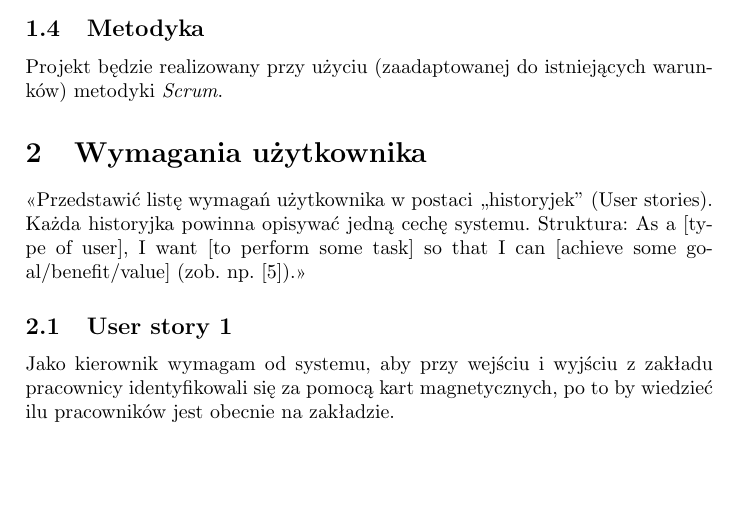
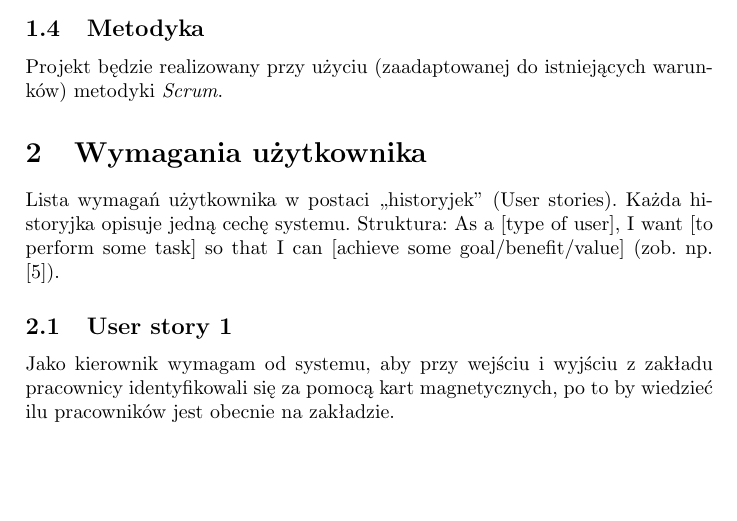
Before and after one commit to mmorawa/projektZzpi, a LaTeX document (dokumentacja.tex): part of page 3 of 10, cut so that both start at the same text. Compiled offline with pdfLaTeX.

Commit message:
Uzupełnienie

```diff
--- a/dokumentacja.tex
+++ b/dokumentacja.tex
@@ -59,7 +59,7 @@ Potencjalnym odbiorcą oferowanego przez nas systemu jest przedsiębiorca zatrud
 Projekt będzie realizowany przy użyciu (zaadaptowanej do istniejących warunków) metodyki {\em Scrum}.
 
 \section{Wymagania użytkownika}
-<<Przedstawić listę wymagań użytkownika w postaci ,,historyjek'' (User stories). Każda historyjka powinna opisywać jedną cechę systemu. Struktura: As a [type of user], I want [to perform some task] so that I can [achieve some goal/benefit/value] (zob. np. \cite{us}).>>
+Lista wymagań użytkownika w postaci ,,historyjek'' (User stories). Każda historyjka opisuje jedną cechę systemu. Struktura: As a [type of user], I want [to perform some task] so that I can [achieve some goal/benefit/value] (zob. np. \cite{us}).
 
 \subsection{User story 1}
 Jako kierownik wymagam od systemu, aby przy wejściu i wyjściu z zakładu pracownicy identyfikowali się za pomocą kart magnetycznych, po to by wiedzieć ilu pracowników jest obecnie na zakładzie.
```
